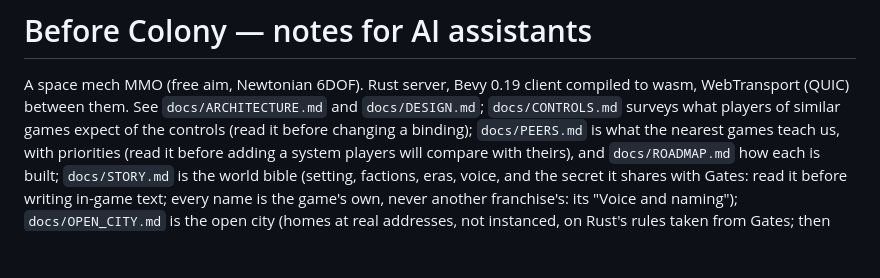
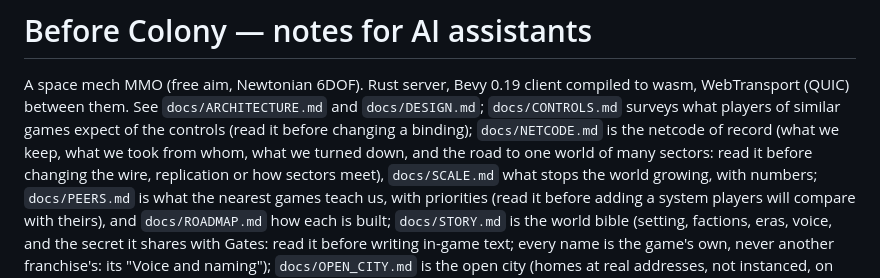
Before and after one commit to AnthonE/Before-Colony, a Markdown page: CLAUDE.md, the part around the change. Rendered like a GitHub page; blank space fills up the shorter version.

```diff
--- a/CLAUDE.md
+++ b/CLAUDE.md
@@ -3,6 +3,7 @@
 A space mech MMO (free aim, Newtonian 6DOF). Rust server, Bevy 0.19 client compiled to wasm,
 WebTransport (QUIC) between them. See `docs/ARCHITECTURE.md` and `docs/DESIGN.md`; `docs/CONTROLS.md`
 surveys what players of similar games expect of the controls (read it before changing a binding);
+`docs/NETCODE.md` is the netcode of record (what we keep, what we took from whom, what we turned down, and the road to one world of many sectors: read it before changing the wire, replication or how sectors meet), `docs/SCALE.md` what stops the world growing, with numbers;
 `docs/PEERS.md` is what the nearest games teach us, with priorities (read it before adding a system players will
 compare with theirs), and `docs/ROADMAP.md` how each is built;
 `docs/STORY.md` is the world bible (setting, factions, eras, voice, and the secret it shares with Gates: read it before writing in-game text; every name is the game's own, never another franchise's: its "Voice and naming");
```
Also changed, not shown: docs/NETCODE.md (added, +163 -0 lines), docs/SCALE.md (+1 -1 lines).
